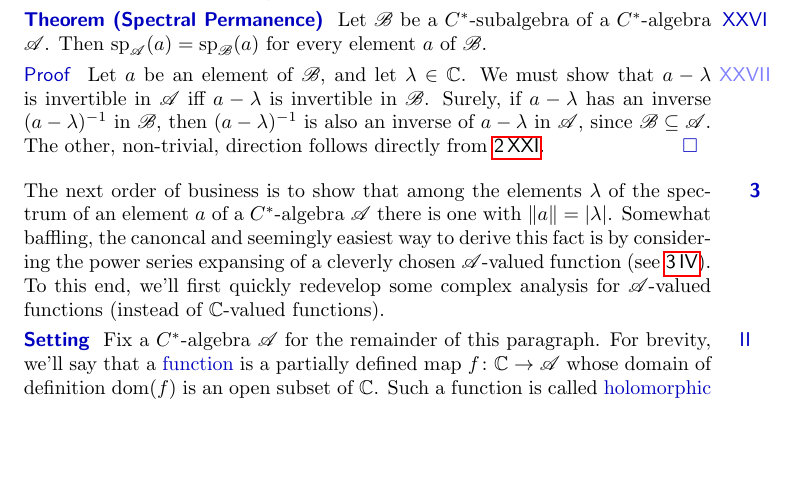
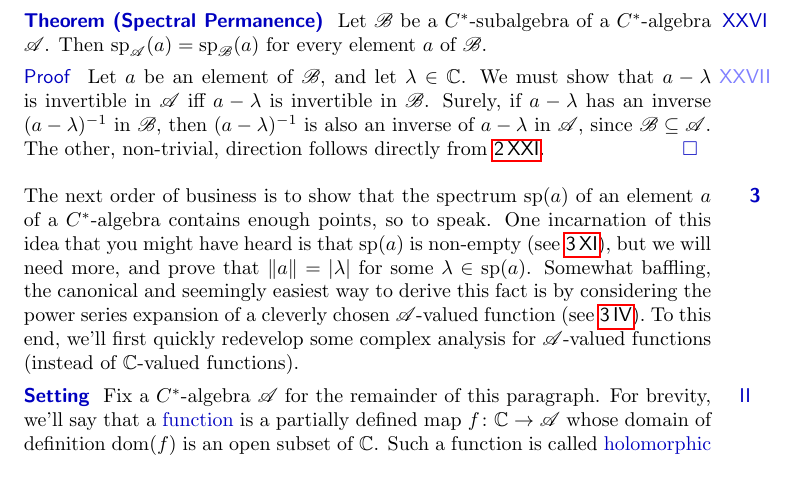
Before and after one commit to westerbaan/theses, a LaTeX document (op.tex): part of page 3 of 9, cut so that both start at the same text, the shorter picture padded with empty space. Compiled offline with pdfLaTeX.

Commit message:
changes intro to complex analysis

```diff
--- a/op.tex
+++ b/op.tex
@@ -303,13 +303,18 @@ directly from~\sref{inverse-permanence}.\qed%
 \begin{parsec}%
 \begin{point}%
 The next order of business
-is to show that among the elements~$\lambda$ of the spectrum
-of an element~$a$ of a $C^*$-algebra~$\scrA$
-there is one with $\|a\|=\left|\lambda\right|$.
+is to show that the spectrum~$\spec(a)$ of an element~$a$
+of a $C^*$-algebra contains enough points, so to speak.
+One incarnation of this idea that you might have heard
+is that~$\spec(a)$ is non-empty
+(see~\sref{spectrum-non-empty}), but
+we will need more,
+and prove that  $\|a\|=\left|\lambda\right|$
+for some~$\lambda\in\spec(a)$.
 Somewhat baffling,
-the canoncal and seemingly
+the canonical and seemingly
 easiest way to derive this fact is by considering the power series
-expansing of a cleverly chosen $\scrA$-valued function
+expansion of a cleverly chosen $\scrA$-valued function
 (see~\sref{norm-spectrum}).
 To this end,
 we'll first quickly redevelop some complex analysis
```
